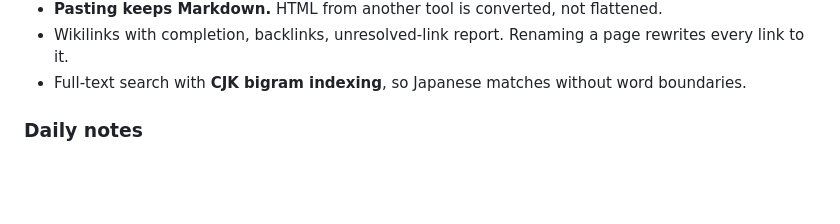
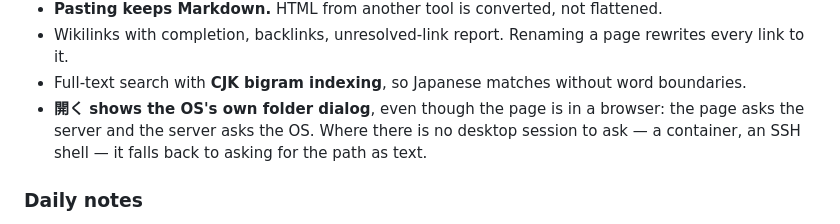
Before and after one commit to yuimaruofbook/PierrotKnowledge2, a Markdown page: README.md, the part around one of its changes. Drawn GitHub-style; blank space fills up the shorter version.

```diff
--- a/README.md
+++ b/README.md
@@ -175,6 +198,10 @@ wiki/
   rewrites every link to it.
 - Full-text search with **CJK bigram indexing**, so Japanese matches without
   word boundaries.
+- **開く shows the OS's own folder dialog**, even though the page is in a
+  browser: the page asks the server and the server asks the OS. Where there is
+  no desktop session to ask — a container, an SSH shell — it falls back to
+  asking for the path as text.
 
 ### Daily notes
 
```
Also changed, not shown: other parts of README.md (+61 -30 lines).
